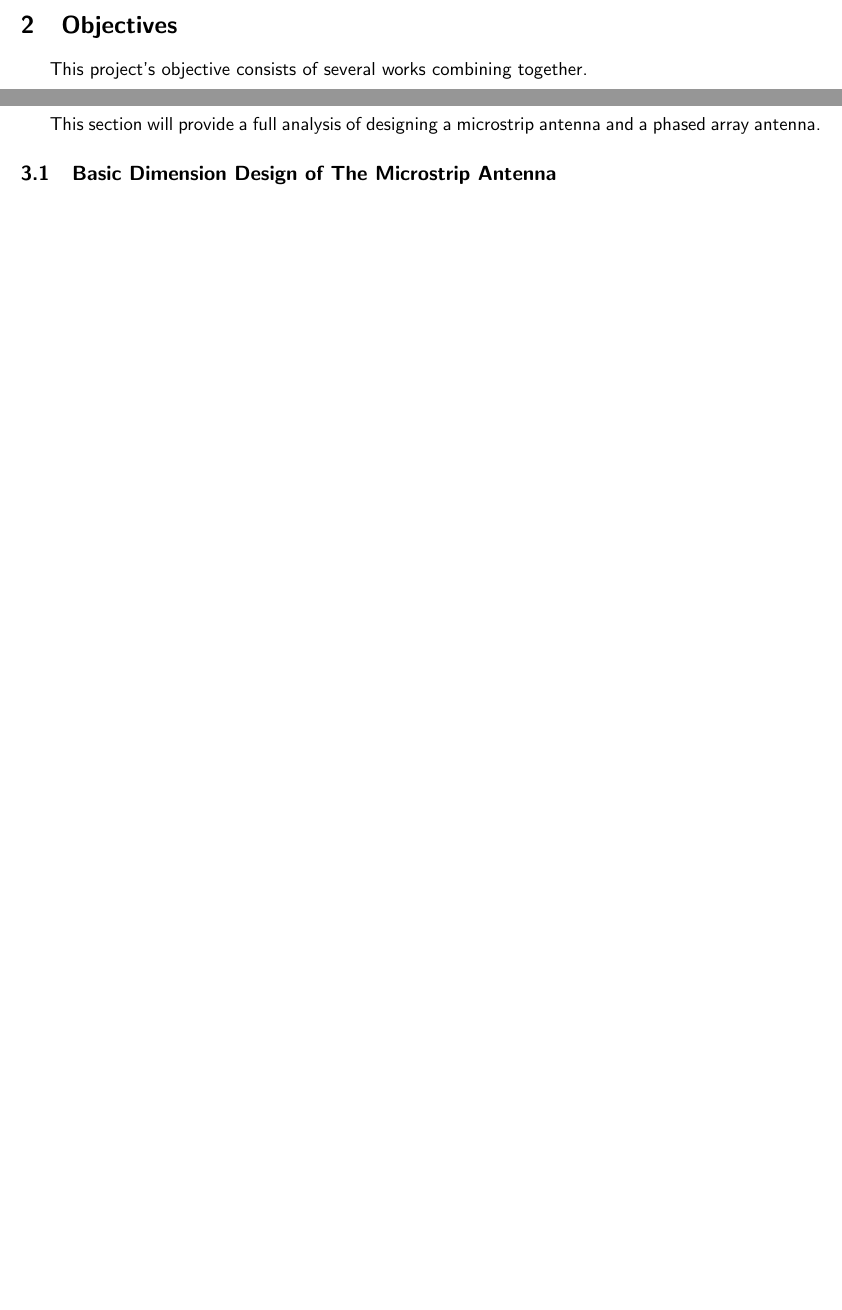
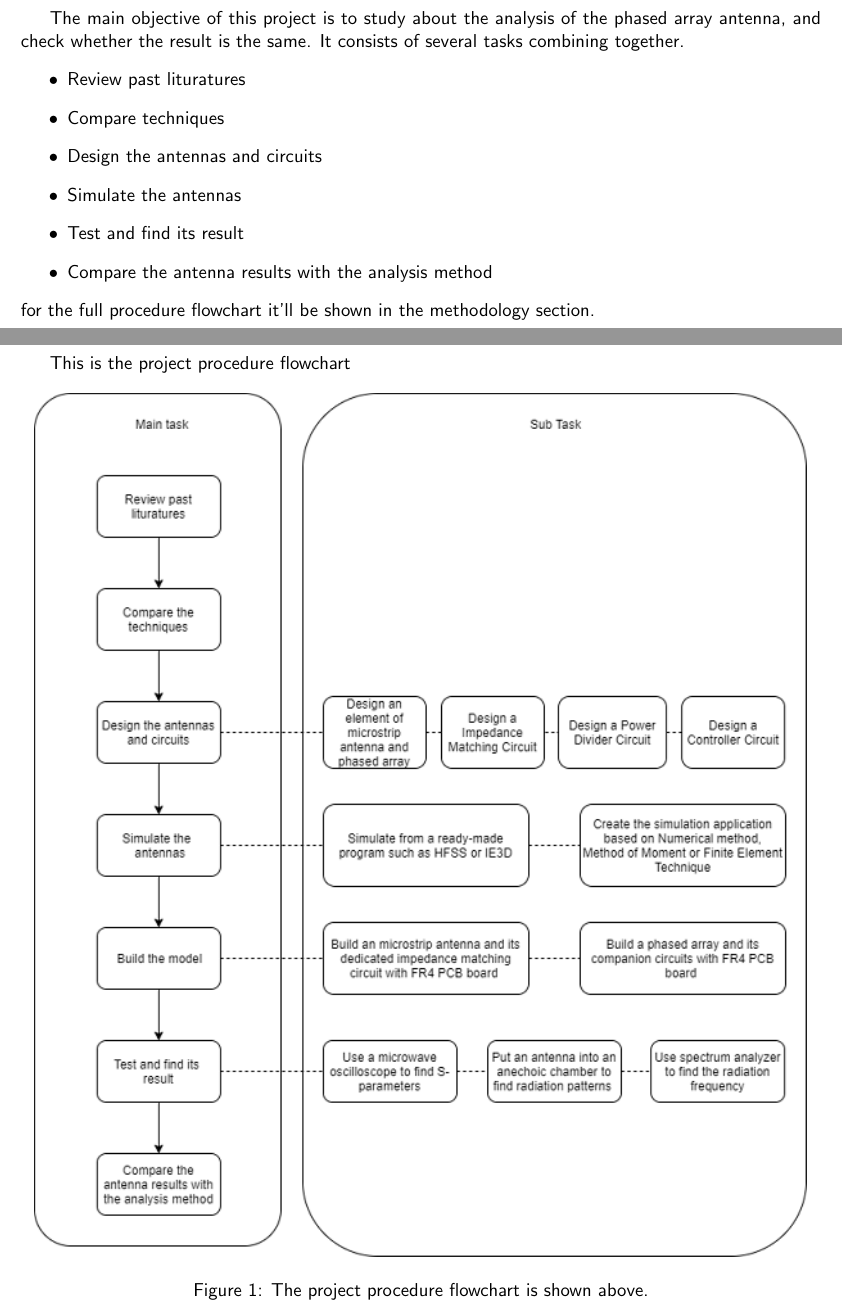
Before and after one commit to 5730289021-NN/Antenna-Senior-Project-Proposal, a LaTeX document (main.tex): two parts of pages 3 and 4 of 19 before the commit and two parts of pages 4 and 5 of 21 after it, joined at a grey line, cut at the place of the change, the shorter picture padded with empty space. Compiled offline with pdfLaTeX.

Commit message:
Add flowchart

```diff
--- a/main.tex
+++ b/main.tex
@@ -79,11 +78,28 @@
   \section{Objectives}
-    \indent This project's objective consists of several works combining together.
-    %\indent The propose of this work mainly focus on analyzing and designing the 5.6 GHz planar phased array antenna based on methods which have been analyzed, formulated or derived in the past. s
+    \indent The main objective of this project is to study about the analysis of the phased array antenna, and check whether the result is the
+            same. It consists of several tasks combining together.
+    \begin{itemize}
+      \item Review past lituratures
+      \item Compare techniques
+      \item Design the antennas and circuits
+      \item Simulate the antennas
+      \item Test and find its result
+      \item Compare the antenna results with the analysis method
+    \end{itemize}
+    \indent for the full procedure flowchart it'll be shown in the methodology section.
 
   \newpage
 
   \section{Methodology}
-    \indent This section will provide a full analysis of designing a microstrip antenna and a phased array antenna.
+    \indent This is the project procedure flowchart
+    \begin{figure}[ht]
+      \includegraphics{flowchart_ml.png}
+        \centering
+        \caption{The project procedure flowchart is shown above.}
+    \end{figure}
+
+    \newpage
+    %\indent This section will provide a full analysis of designing a microstrip antenna and a phased array antenna.
 
     \subsection{Basic Dimension Design of The Microstrip Antenna}
       \indent a dimension of microstrip antenna can be designed easily with this expressions\cite{NoK:05}.
```
Also changed, not shown: Procedures/README.md (added), Procedures/flowchart.png (added), Procedures/gantt.png (renamed from Gantt Chart/gantt.png), figures/flowchart.png (added), figures/flowchart_m.png (added), figures/flowchart_ml.png (added), main.pdf, main.tex (5 more changed lines), 8 other files.
